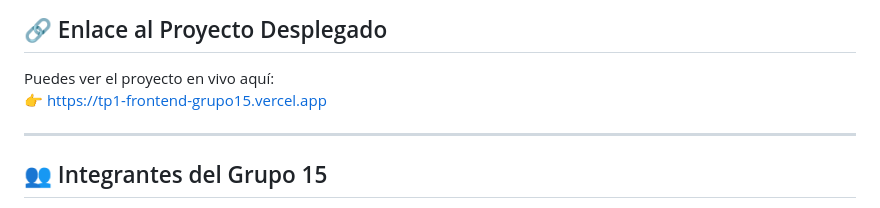
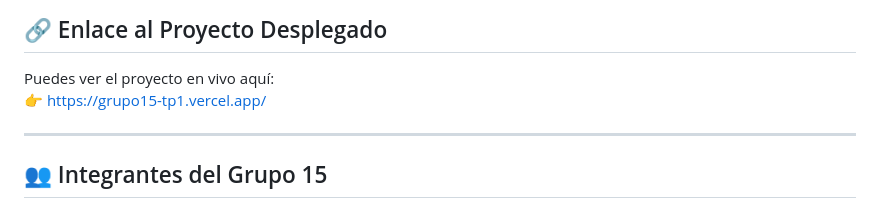
Before and after one commit to Gefq2021/TP1-FrontEnd-Grupo15, a Markdown page: README.md, the part around the change. Rendered like a GitHub page.

Commit message:
adding vercel url to readme

```diff
--- a/README.md
+++ b/README.md
@@ -82,7 +82,7 @@ Puedes ver el proyecto en vivo aquí:
 ## 🔗 Enlace al Proyecto Desplegado
 
 Puedes ver el proyecto en vivo aquí:
-👉 [https://tp1-frontend-grupo15.vercel.app](https://tp1-frontend-grupo15.vercel.app)
+👉 [https://grupo15-tp1.vercel.app/](https://grupo15-tp1.vercel.app/)
 
 ---
 
```
